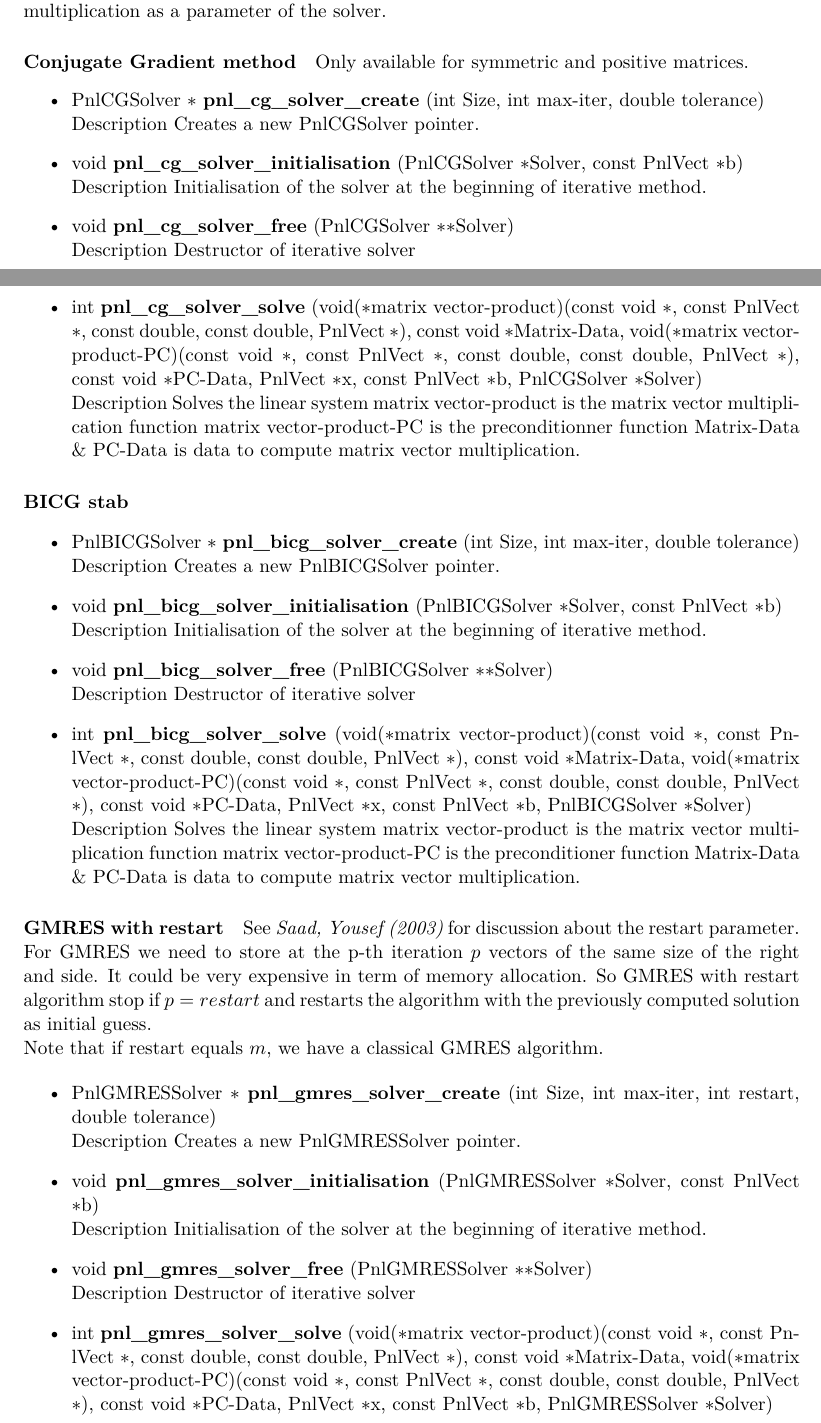
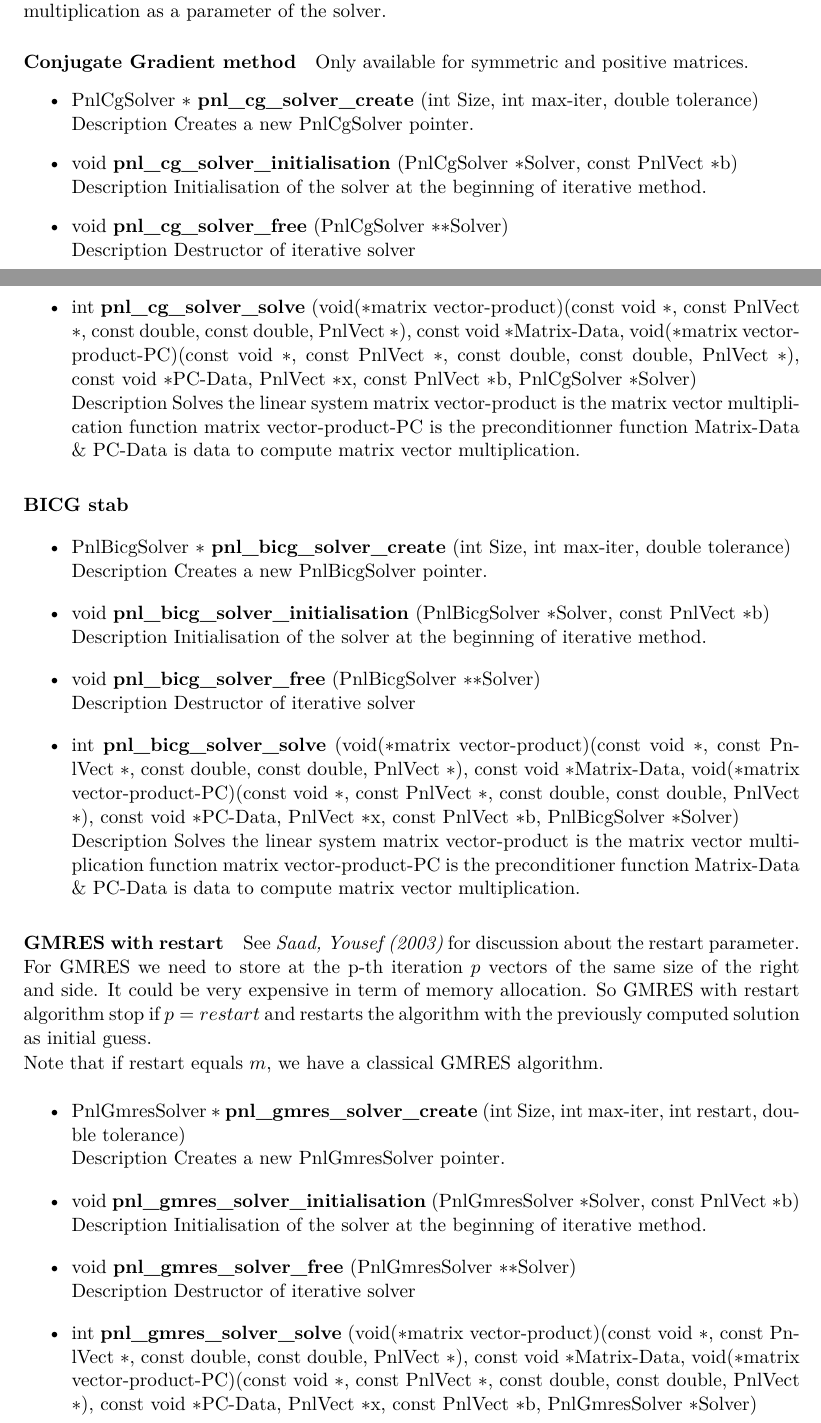
Before and after one commit to pnlnum/pnl, a LaTeX document (man/pnl-manual.tex, which reads man/linear_algebra.tex): two parts of pages 42 and 43 of 62, joined at a grey line, cut so that both start at the same text. Compiled offline with pdfLaTeX.

Commit message:
strict naming
git-svn-id: svn+ssh://scm.gforge.inria.fr/svn/pnl/trunk@316 94367915-3dfb-0310-9a54-a1fefb3e5df9

```diff
--- a/man/linear_algebra.tex
+++ b/man/linear_algebra.tex
@@ -1768,24 +1768,24 @@ matrix vector multiplication as a parameter of the solver.
 Only available for symmetric and positive matrices.
 \begin{itemize}
 \item
-  \describefun{\refstruct{PnlCGSolver} \ptr }{pnl_cg_solver_create}{int Size, int max-iter, double tolerance}
-  \sshortdescribe Creates a new \refstruct{PnlCGSolver} pointer.
-\item \describefun{void}{pnl_cg_solver_initialisation}{\refstruct{PnlCGSolver} \ptr Solver, const \refstruct{PnlVect} \ptr b}
+  \describefun{\refstruct{PnlCgSolver} \ptr }{pnl_cg_solver_create}{int Size, int max-iter, double tolerance}
+  \sshortdescribe Creates a new \refstruct{PnlCgSolver} pointer.
+\item \describefun{void}{pnl_cg_solver_initialisation}{\refstruct{PnlCgSolver} \ptr Solver, const \refstruct{PnlVect} \ptr b}
   \sshortdescribe Initialisation of the solver at the beginning of iterative method.
-\item \describefun{void}{pnl_cg_solver_free}{\refstruct{PnlCGSolver} \ptr \ptr Solver}
+\item \describefun{void}{pnl_cg_solver_free}{\refstruct{PnlCgSolver} \ptr \ptr Solver}
   \sshortdescribe Destructor of iterative solver
-\item \describefun{int}{pnl_cg_solver_solve}{void(\ptr matrix vector-product)(const void \ptr , const \refstruct{PnlVect} \ptr , const double, const double, \refstruct{PnlVect} \ptr ), const void \ptr Matrix-Data, void(\ptr matrix vector-product-PC)(const void \ptr , const \refstruct{PnlVect} \ptr , const double, const double, \refstruct{PnlVect} \ptr ), const void \ptr PC-Data, \refstruct{PnlVect} \ptr x, const \refstruct{PnlVect} \ptr b, \refstruct{PnlCGSolver} \ptr Solver}
+\item \describefun{int}{pnl_cg_solver_solve}{void(\ptr matrix vector-product)(const void \ptr , const \refstruct{PnlVect} \ptr , const double, const double, \refstruct{PnlVect} \ptr ), const void \ptr Matrix-Data, void(\ptr matrix vector-product-PC)(const void \ptr , const \refstruct{PnlVect} \ptr , const double, const double, \refstruct{PnlVect} \ptr ), const void \ptr PC-Data, \refstruct{PnlVect} \ptr x, const \refstruct{PnlVect} \ptr b, \refstruct{PnlCgSolver} \ptr Solver}
   \sshortdescribe Solves the linear system matrix vector-product is the matrix vector multiplication function matrix vector-product-PC is the preconditionner function Matrix-Data \& PC-Data is data to compute matrix vector multiplication.
 \end{itemize}
 \paragraph{BICG stab}
 \begin{itemize}
-\item \describefun{\refstruct{PnlBICGSolver} \ptr }{pnl_bicg_solver_create}{int Size, int max-iter, double tolerance}
-  \sshortdescribe Creates a new \refstruct{PnlBICGSolver} pointer.
-\item \describefun{void}{pnl_bicg_solver_initialisation}{\refstruct{PnlBICGSolver} \ptr Solver, const \refstruct{PnlVect} \ptr b}
+\item \describefun{\refstruct{PnlBicgSolver} \ptr }{pnl_bicg_solver_create}{int Size, int max-iter, double tolerance}
+  \sshortdescribe Creates a new \refstruct{PnlBicgSolver} pointer.
+\item \describefun{void}{pnl_bicg_solver_initialisation}{\refstruct{PnlBicgSolver} \ptr Solver, const \refstruct{PnlVect} \ptr b}
   \sshortdescribe Initialisation of the solver at the beginning of iterative method.
-\item \describefun{void}{pnl_bicg_solver_free}{\refstruct{PnlBICGSolver} \ptr \ptr Solver}
+\item \describefun{void}{pnl_bicg_solver_free}{\refstruct{PnlBicgSolver} \ptr \ptr Solver}
   \sshortdescribe Destructor of iterative solver
-\item \describefun{int}{pnl_bicg_solver_solve}{void(\ptr matrix vector-product)(const void \ptr , const \refstruct{PnlVect} \ptr , const double, const double, \refstruct{PnlVect} \ptr ), const void \ptr Matrix-Data, void(\ptr matrix vector-product-PC)(const void \ptr , const \refstruct{PnlVect} \ptr , const double, const double, \refstruct{PnlVect} \ptr ), const void \ptr PC-Data, \refstruct{PnlVect} \ptr x, const \refstruct{PnlVect} \ptr b, \refstruct{PnlBICGSolver} \ptr Solver}
+\item \describefun{int}{pnl_bicg_solver_solve}{void(\ptr matrix vector-product)(const void \ptr , const \refstruct{PnlVect} \ptr , const double, const double, \refstruct{PnlVect} \ptr ), const void \ptr Matrix-Data, void(\ptr matrix vector-product-PC)(const void \ptr , const \refstruct{PnlVect} \ptr , const double, const double, \refstruct{PnlVect} \ptr ), const void \ptr PC-Data, \refstruct{PnlVect} \ptr x, const \refstruct{PnlVect} \ptr b, \refstruct{PnlBicgSolver} \ptr Solver}
   \sshortdescribe Solves the linear system matrix vector-product is the matrix vector multiplication function matrix vector-product-PC is the preconditioner function Matrix-Data \& PC-Data is data to compute matrix vector multiplication.
 \end{itemize}
 
@@ -1799,13 +1799,13 @@ as initial guess.
 Note that if restart equals $m$, we have a classical GMRES algorithm.
 
 \begin{itemize}
-\item \describefun{\refstruct{PnlGMRESSolver} \ptr }{pnl_gmres_solver_create}{int Size, int max-iter, int restart, double tolerance}
-  \sshortdescribe Creates a new \refstruct{PnlGMRESSolver} pointer.
-\item \describefun{void}{pnl_gmres_solver_initialisation}{\refstruct{PnlGMRESSolver} \ptr Solver, const \refstruct{PnlVect} \ptr b}
+\item \describefun{\refstruct{PnlGmresSolver} \ptr }{pnl_gmres_solver_create}{int Size, int max-iter, int restart, double tolerance}
+  \sshortdescribe Creates a new \refstruct{PnlGmresSolver} pointer.
+\item \describefun{void}{pnl_gmres_solver_initialisation}{\refstruct{PnlGmresSolver} \ptr Solver, const \refstruct{PnlVect} \ptr b}
   \sshortdescribe Initialisation of the solver at the beginning of iterative method.
-\item \describefun{void}{pnl_gmres_solver_free}{\refstruct{PnlGMRESSolver} \ptr \ptr Solver}
+\item \describefun{void}{pnl_gmres_solver_free}{\refstruct{PnlGmresSolver} \ptr \ptr Solver}
   \sshortdescribe Destructor of iterative solver
-\item \describefun{int}{pnl_gmres_solver_solve}{void(\ptr matrix vector-product)(const void \ptr , const \refstruct{PnlVect} \ptr , const double, const double, \refstruct{PnlVect} \ptr ), const void \ptr Matrix-Data, void(\ptr matrix vector-product-PC)(const void \ptr , const \refstruct{PnlVect} \ptr , const double, const double, \refstruct{PnlVect} \ptr ), const void \ptr PC-Data, \refstruct{PnlVect} \ptr x, const \refstruct{PnlVect} \ptr b, \refstruct{PnlGMRESSolver} \ptr Solver}
+\item \describefun{int}{pnl_gmres_solver_solve}{void(\ptr matrix vector-product)(const void \ptr , const \refstruct{PnlVect} \ptr , const double, const double, \refstruct{PnlVect} \ptr ), const void \ptr Matrix-Data, void(\ptr matrix vector-product-PC)(const void \ptr , const \refstruct{PnlVect} \ptr , const double, const double, \refstruct{PnlVect} \ptr ), const void \ptr PC-Data, \refstruct{PnlVect} \ptr x, const \refstruct{PnlVect} \ptr b, \refstruct{PnlGmresSolver} \ptr Solver}
   \sshortdescribe Solves the linear system matrix vector-product is the matrix vector multiplication function matrix vector-product-PC is the preconditionner function Matrix-Data \& PC-Data is data to compute matrix vector multiplication.
 \end{itemize}
 
```
Also changed, not shown: man/pnl-manual.tex (+4 -0 lines), man/linear_algebra.tex (8 more changed lines).
